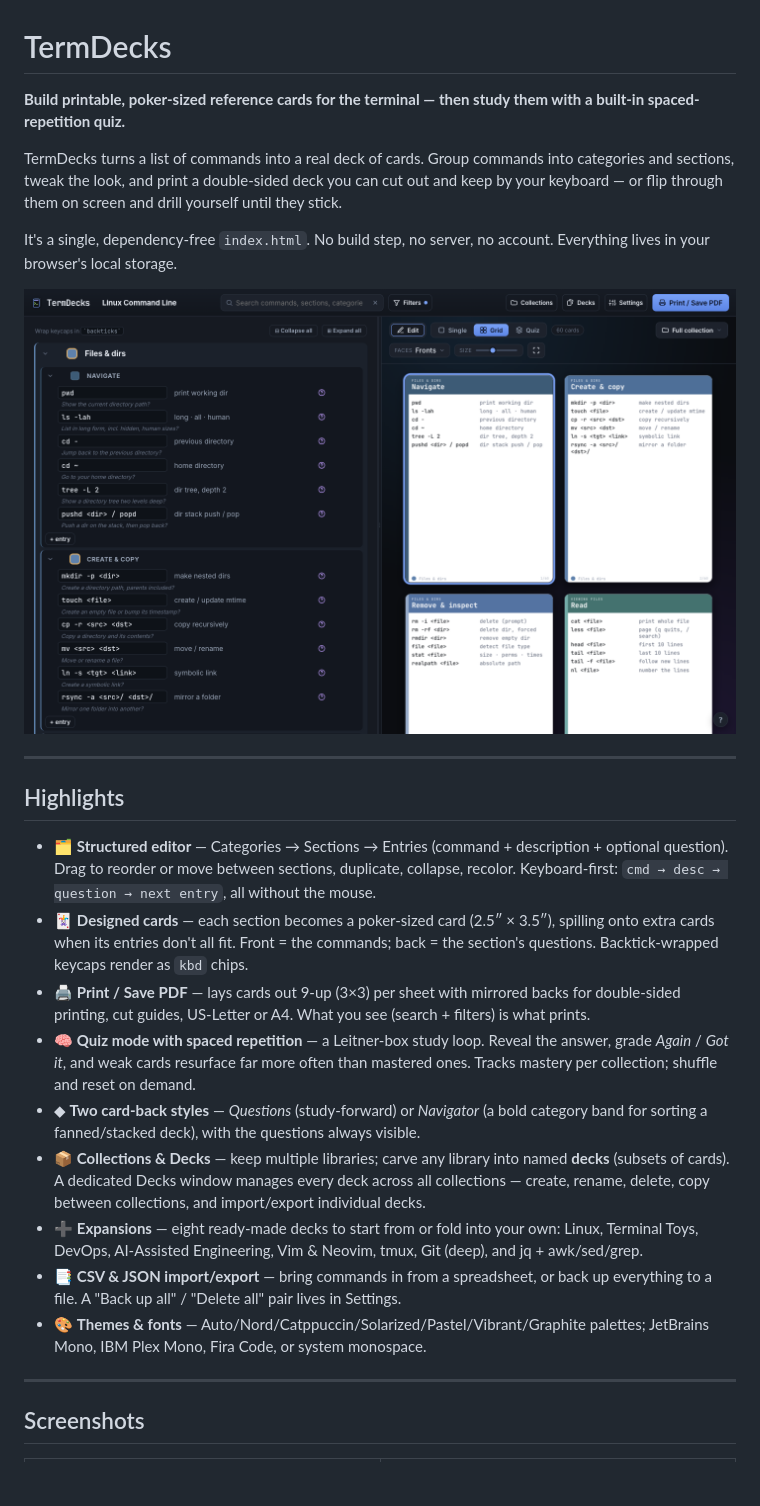
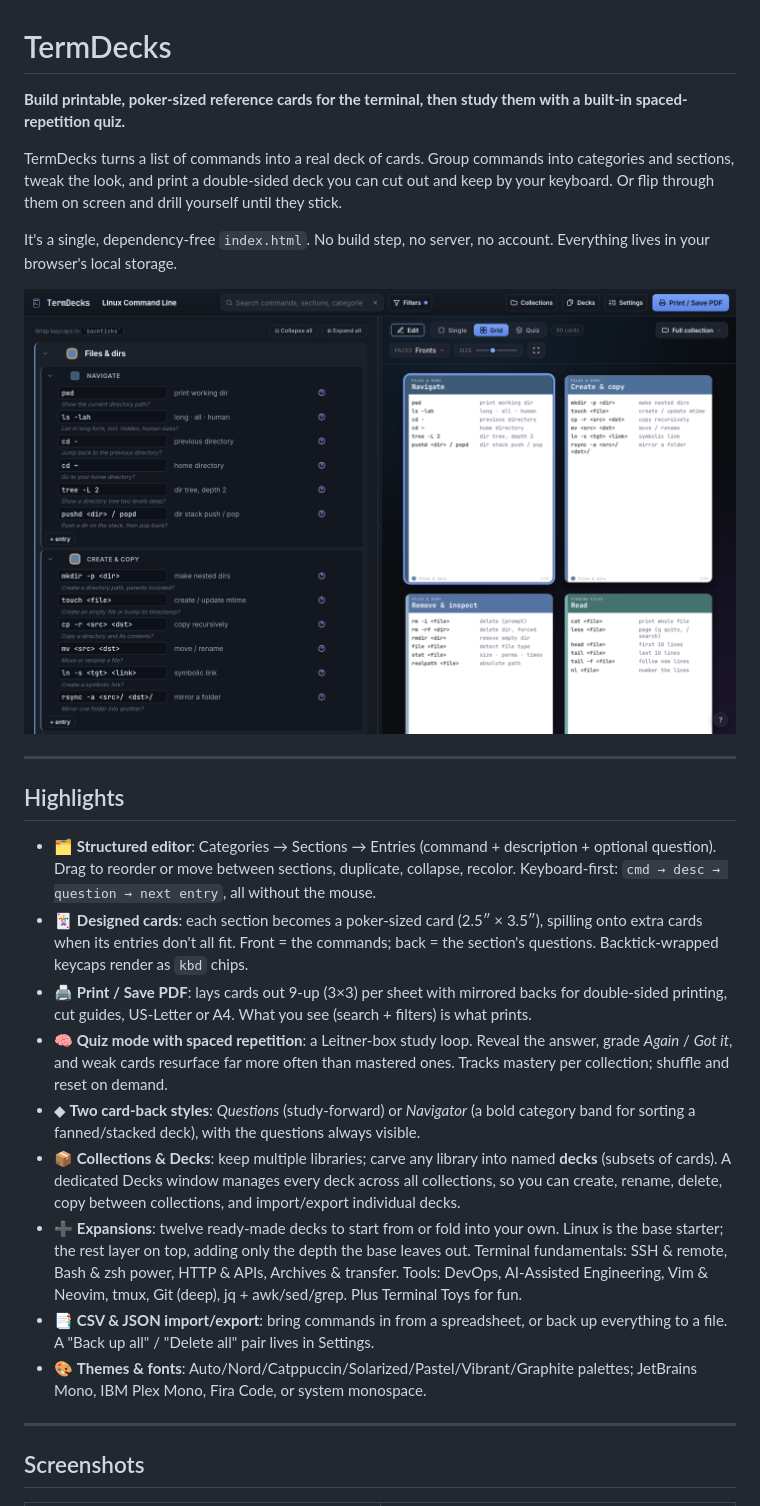
Before and after one commit to zntznt/termdecks, a Markdown page: README.md, the part around one of its changes. Drawn GitHub-style; blank space fills up the shorter version.

```diff
--- a/README.md
+++ b/README.md
@@ -1,8 +1,8 @@
 # TermDecks
 
-**Build printable, poker-sized reference cards for the terminal — then study them with a built-in spaced-repetition quiz.**
+**Build printable, poker-sized reference cards for the terminal, then study them with a built-in spaced-repetition quiz.**
 
-TermDecks turns a list of commands into a real deck of cards. Group commands into categories and sections, tweak the look, and print a double-sided deck you can cut out and keep by your keyboard — or flip through them on screen and drill yourself until they stick.
+TermDecks turns a list of commands into a real deck of cards. Group commands into categories and sections, tweak the look, and print a double-sided deck you can cut out and keep by your keyboard. Or flip through them on screen and drill yourself until they stick.
 
 It's a single, dependency-free `index.html`. No build step, no server, no account. Everything lives in your browser's local storage.
 
@@ -12,15 +12,15 @@ It's a single, dependency-free `index.html`. No build step, no server, no accoun
 
 ## Highlights
 
-- 🗂️ **Structured editor** — Categories → Sections → Entries (command + description + optional question). Drag to reorder or move between sections, duplicate, collapse, recolor. Keyboard-first: `cmd → desc → question → next entry`, all without the mouse.
-- 🃏 **Designed cards** — each section becomes a poker-sized card (2.5″ × 3.5″), spilling onto extra cards when its entries don't all fit. Front = the commands; back = the section's questions. Backtick-wrapped keycaps render as `kbd` chips.
-- 🖨️ **Print / Save PDF** — lays cards out 9-up (3×3) per sheet with mirrored backs for double-sided printing, cut guides, US-Letter or A4. What you see (search + filters) is what prints.
-- 🧠 **Quiz mode with spaced repetition** — a Leitner-box study loop. Reveal the answer, grade *Again* / *Got it*, and weak cards resurface far more often than mastered ones. Tracks mastery per collection; shuffle and reset on demand.
-- ◆ **Two card-back styles** — *Questions* (study-forward) or *Navigator* (a bold category band for sorting a fanned/stacked deck), with the questions always visible.
-- 📦 **Collections & Decks** — keep multiple libraries; carve any library into named **decks** (subsets of cards). A dedicated Decks window manages every deck across all collections — create, rename, delete, copy between collections, and import/export individual decks.
-- ➕ **Expansions** — eight ready-made decks to start from or fold into your own: Linux, Terminal Toys, DevOps, AI-Assisted Engineering, Vim & Neovim, tmux, Git (deep), and jq + awk/sed/grep.
-- 📑 **CSV & JSON import/export** — bring commands in from a spreadsheet, or back up everything to a file. A "Back up all" / "Delete all" pair lives in Settings.
-- 🎨 **Themes & fonts** — Auto/Nord/Catppuccin/Solarized/Pastel/Vibrant/Graphite palettes; JetBrains Mono, IBM Plex Mono, Fira Code, or system monospace.
+- 🗂️ **Structured editor**: Categories → Sections → Entries (command + description + optional question). Drag to reorder or move between sections, duplicate, collapse, recolor. Keyboard-first: `cmd → desc → question → next entry`, all without the mouse.
+- 🃏 **Designed cards**: each section becomes a poker-sized card (2.5″ × 3.5″), spilling onto extra cards when its entries don't all fit. Front = the commands; back = the section's questions. Backtick-wrapped keycaps render as `kbd` chips.
+- 🖨️ **Print / Save PDF**: lays cards out 9-up (3×3) per sheet with mirrored backs for double-sided printing, cut guides, US-Letter or A4. What you see (search + filters) is what prints.
+- 🧠 **Quiz mode with spaced repetition**: a Leitner-box study loop. Reveal the answer, grade *Again* / *Got it*, and weak cards resurface far more often than mastered ones. Tracks mastery per collection; shuffle and reset on demand.
+- ◆ **Two card-back styles**: *Questions* (study-forward) or *Navigator* (a bold category band for sorting a fanned/stacked deck), with the questions always visible.
+- 📦 **Collections & Decks**: keep multiple libraries; carve any library into named **decks** (subsets of cards). A dedicated Decks window manages every deck across all collections, so you can create, rename, delete, copy between collections, and import/export individual decks.
+- ➕ **Expansions**: twelve ready-made decks to start from or fold into your own. Linux is the base starter; the rest layer on top, adding only the depth the base leaves out. Terminal fundamentals: SSH & remote, Bash & zsh power, HTTP & APIs, Archives & transfer. Tools: DevOps, AI-Assisted Engineering, Vim & Neovim, tmux, Git (deep), jq + awk/sed/grep. Plus Terminal Toys for fun.
+- 📑 **CSV & JSON import/export**: bring commands in from a spreadsheet, or back up everything to a file. A "Back up all" / "Delete all" pair lives in Settings.
+- 🎨 **Themes & fonts**: Auto/Nord/Catppuccin/Solarized/Pastel/Vibrant/Graphite palettes; JetBrains Mono, IBM Plex Mono, Fira Code, or system monospace.
 
 ---
 
```
Also changed, not shown: other parts of README.md (+5 -5 lines), CLAUDE.md (+8 -1 lines).
